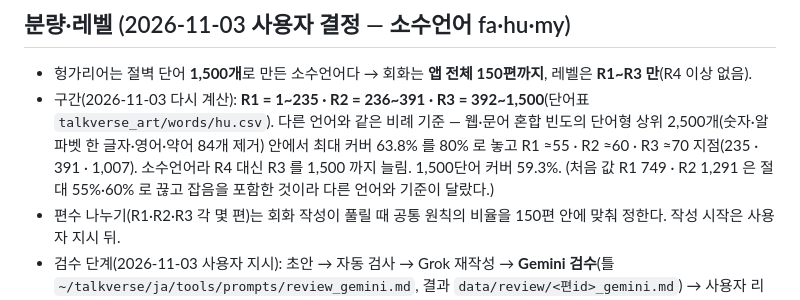
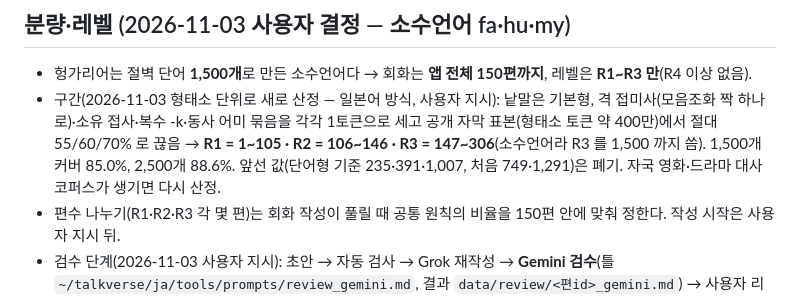
Before and after one commit to talkverselab/talkverse-hu, a Markdown page: docs/DIALOGUE.md, the part around the change. Drawn GitHub-style.

Commit message:
docs: 헝가리어 절벽 형태소 단위로 새로 산정 — R1 105 · R2 146 · R3 306(공개 자막 표본)
Co-Authored-By: Claude Opus 5.5 <noreply@anthropic.com>
Claude-Session: https://claude.ai/code/session_013zX4PsGnS67wqvjJnQSMaA

```diff
--- a/docs/DIALOGUE.md
+++ b/docs/DIALOGUE.md
@@ -8,7 +8,7 @@
 ## 분량·레벨 (2026-11-03 사용자 결정 — 소수언어 fa·hu·my)
 
 - 헝가리어는 절벽 단어 **1,500개**로 만든 소수언어다 → 회화는 **앱 전체 150편까지**, 레벨은 **R1~R3 만**(R4 이상 없음).
-- 구간(2026-11-03 다시 계산): **R1 = 1~235 · R2 = 236~391 · R3 = 392~1,500**(단어표 `talkverse_art/words/hu.csv`). 다른 언어와 같은 비례 기준 — 웹·문어 혼합 빈도의 단어형 상위 2,500개(숫자·알파벳 한 글자·영어·약어 84개 제거) 안에서 최대 커버 63.8% 를 80% 로 놓고 R1 ≈55 · R2 ≈60 · R3 ≈70 지점(235 · 391 · 1,007). 소수언어라 R4 대신 R3 를 1,500 까지 늘림. 1,500단어 커버 59.3%. (처음 값 R1 749 · R2 1,291 은 절대 55%·60% 로 끊고 잡음을 포함한 것이라 다른 언어와 기준이 달랐다.)
+- 구간(2026-11-03 형태소 단위로 새로 산정 — 일본어 방식, 사용자 지시): 낱말은 기본형, 격 접미사(모음조화 짝 하나로)·소유 접사·복수 -k·동사 어미 묶음을 각각 1토큰으로 세고 공개 자막 표본(형태소 토큰 약 400만)에서 절대 55/60/70% 로 끊음 → **R1 = 1~105 · R2 = 106~146 · R3 = 147~306**(소수언어라 R3 를 1,500 까지 씀). 1,500개 커버 85.0%, 2,500개 88.6%. 앞선 값(단어형 기준 235·391·1,007, 처음 749·1,291)은 폐기. 자국 영화·드라마 대사 코퍼스가 생기면 다시 산정.
 - 편수 나누기(R1·R2·R3 각 몇 편)는 회화 작성이 풀릴 때 공통 원칙의 비율을 150편 안에 맞춰 정한다. 작성 시작은 사용자 지시 뒤.
 - 검수 단계(2026-11-03 사용자 지시): 초안 → 자동 검사 → Grok 재작성 → **Gemini 검수**(틀 `~/talkverse/ja/tools/prompts/review_gemini.md`, 결과 `data/review/<편id>_gemini.md`) → 사용자 리뷰. Grok·Gemini 는 사용자 지시가 있을 때만 켠다.
 - 반전 비율(공통 원칙 §9, 2026-11-03 공지): **카오스 30% 이상**(150편이면 45편+), 연애·플러팅 편마다 심쿵 한 줄(여성 주도 편 더 많이), 편마다 `twist_type`(chaos·slip·reveal·emotion·ignore), 새 편은 왕초보·초급 위주. 그림 = A·B 쌍 1컷, 말풍선·글자 없음, 인물 기준 그림(`CHARACTERS.md`) 첨부.
```
